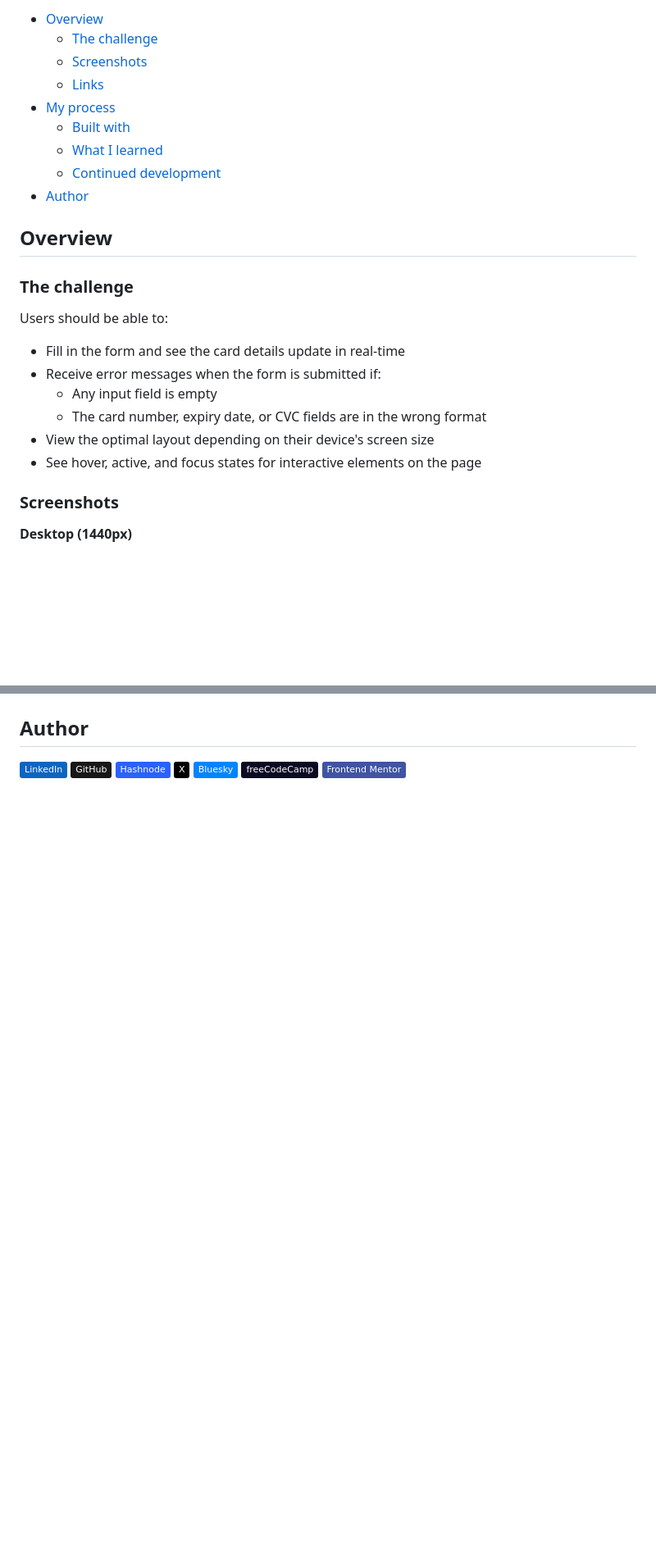
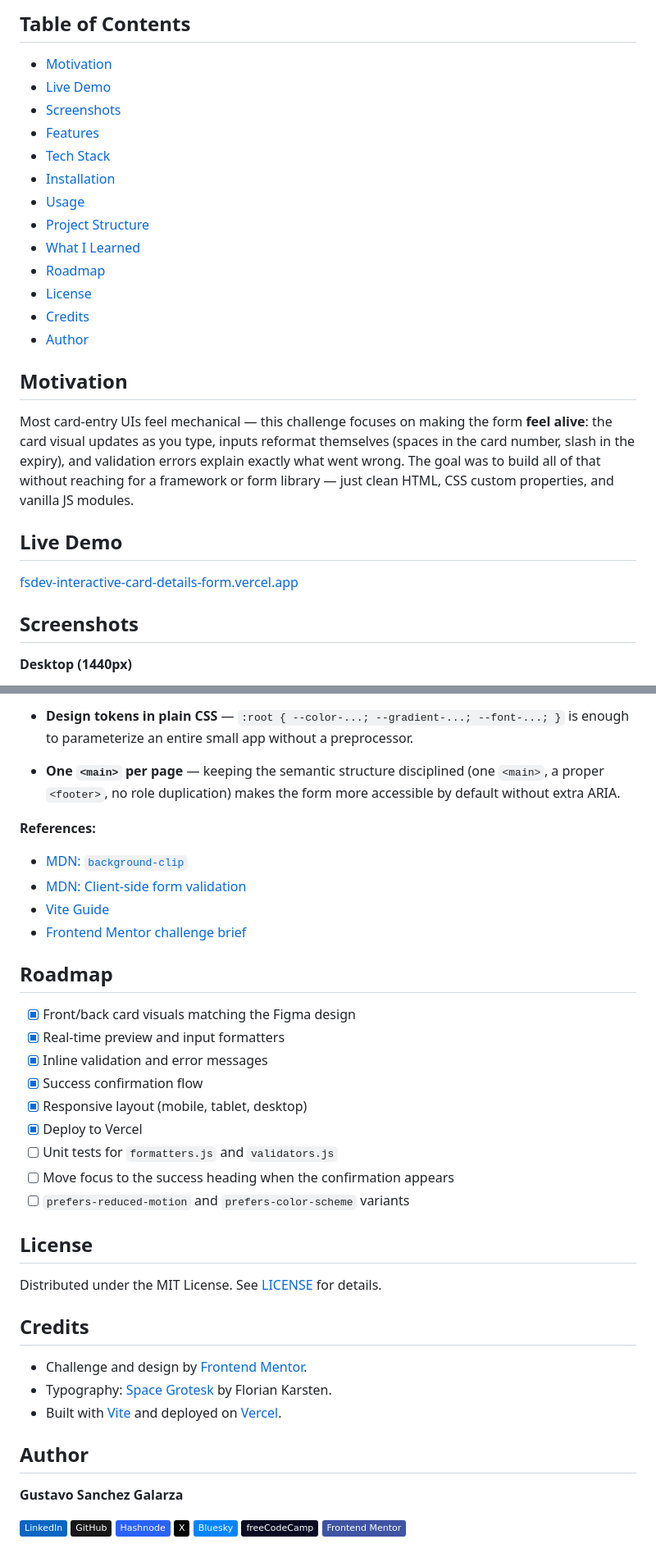
Before and after one commit to gusanchefullstack/fsdev-interactive-card-details-form, a Markdown page: README.md, 2 parts joined by grey strips. Shown at 82% size. Rendered like a GitHub page; badges without logos; blank space fills up the shorter version.

```diff
--- a/README.md
+++ b/README.md
@@ -6,28 +11,29 @@ This is a solution to the [Interactive card details form challenge on Frontend M
 
-- [Overview](#overview)
-  - [The challenge](#the-challenge)
-  - [Screenshots](#screenshots)
-  - [Links](#links)
-- [My process](#my-process)
-  - [Built with](#built-with)
-  - [What I learned](#what-i-learned)
-  - [Continued development](#continued-development)
+## Table of Contents
+
+- [Motivation](#motivation)
+- [Live Demo](#live-demo)
+- [Screenshots](#screenshots)
+- [Features](#features)
+- [Tech Stack](#tech-stack)
+- [Installation](#installation)
+- [Usage](#usage)
+- [Project Structure](#project-structure)
+- [What I Learned](#what-i-learned)
+- [Roadmap](#roadmap)
+- [License](#license)
+- [Credits](#credits)
 - [Author](#author)
 
-## Overview
+## Motivation
 
-### The challenge
+Most card-entry UIs feel mechanical — this challenge focuses on making the form **feel alive**: the card visual updates as you type, inputs reformat themselves (spaces in the card number, slash in the expiry), and validation errors explain exactly what went wrong. The goal was to build all of that without reaching for a framework or form library — just clean HTML, CSS custom properties, and vanilla JS modules.
 
-Users should be able to:
+## Live Demo
 
-- Fill in the form and see the card details update in real-time
-- Receive error messages when the form is submitted if:
-  - Any input field is empty
-  - The card number, expiry date, or CVC fields are in the wrong format
-- View the optimal layout depending on their device's screen size
-- See hover, active, and focus states for interactive elements on the page
+[fsdev-interactive-card-details-form.vercel.app](https://fsdev-interactive-card-details-form.vercel.app)
 
-### Screenshots
+## Screenshots
 
 **Desktop (1440px)**
 
@@ -76,4 +121,36 @@ cardnumber.addEventListener('input', (e) => {
+- **Design tokens in plain CSS** — `:root { --color-...; --gradient-...; --font-...; }` is enough to parameterize an entire small app without a preprocessor.
+- **One `<main>` per page** — keeping the semantic structure disciplined (one `<main>`, a proper `<footer>`, no role duplication) makes the form more accessible by default without extra ARIA.
+
+**References:**
+- [MDN: `background-clip`](https://developer.mozilla.org/en-US/docs/Web/CSS/background-clip)
+- [MDN: Client-side form validation](https://developer.mozilla.org/en-US/docs/Learn/Forms/Form_validation)
+- [Vite Guide](https://vitejs.dev/guide/)
+- [Frontend Mentor challenge brief](https://www.frontendmentor.io/challenges/interactive-card-details-form-XpS8cKZDWw)
+
+## Roadmap
+
+- [x] Front/back card visuals matching the Figma design
+- [x] Real-time preview and input formatters
+- [x] Inline validation and error messages
+- [x] Success confirmation flow
+- [x] Responsive layout (mobile, tablet, desktop)
+- [x] Deploy to Vercel
+- [ ] Unit tests for `formatters.js` and `validators.js`
+- [ ] Move focus to the success heading when the confirmation appears
+- [ ] `prefers-reduced-motion` and `prefers-color-scheme` variants
+
+## License
+
+Distributed under the MIT License. See [LICENSE](./LICENSE) for details.
+
+## Credits
+
+- Challenge and design by [Frontend Mentor](https://www.frontendmentor.io/).
+- Typography: [Space Grotesk](https://fonts.google.com/specimen/Space+Grotesk) by Florian Karsten.
+- Built with [Vite](https://vitejs.dev/) and deployed on [Vercel](https://vercel.com/).
 
 ## Author
 
+**Gustavo Sanchez Galarza**
+
 [![LinkedIn](https://img.shields.io/badge/LinkedIn-0A66C2?style=flat&logo=linkedin&logoColor=white)](https://www.linkedin.com/in/gustavosanchezgalarza/) [![GitHub](https://img.shields.io/badge/GitHub-181717?style=flat&logo=github&logoColor=white)](https://github.com/gusanchefullstack) [![Hashnode](https://img.shields.io/badge/Hashnode-2962FF?style=flat&logo=hashnode&logoColor=white)](https://hashnode.com/@gusanchedev) [![X](https://img.shields.io/badge/X-000000?style=flat&logo=x&logoColor=white)](https://x.com/gusanchedev) [![Bluesky](https://img.shields.io/badge/Bluesky-0085FF?style=flat&logo=bluesky&logoColor=white)](https://bsky.app/profile/gusanchedev.bsky.social) [![freeCodeCamp](https://img.shields.io/badge/freeCodeCamp-0A0A23?style=flat&logo=freecodecamp&logoColor=white)](https://www.freecodecamp.org/gusanchedev) [![Frontend Mentor](https://img.shields.io/badge/Frontend%20Mentor-3F54A3?style=flat&logo=frontendmentor&logoColor=white)](https://www.frontendmentor.io/profile/gusanchefullstack)
```
Also changed, not shown: other parts of README.md (+72 -28 lines).
